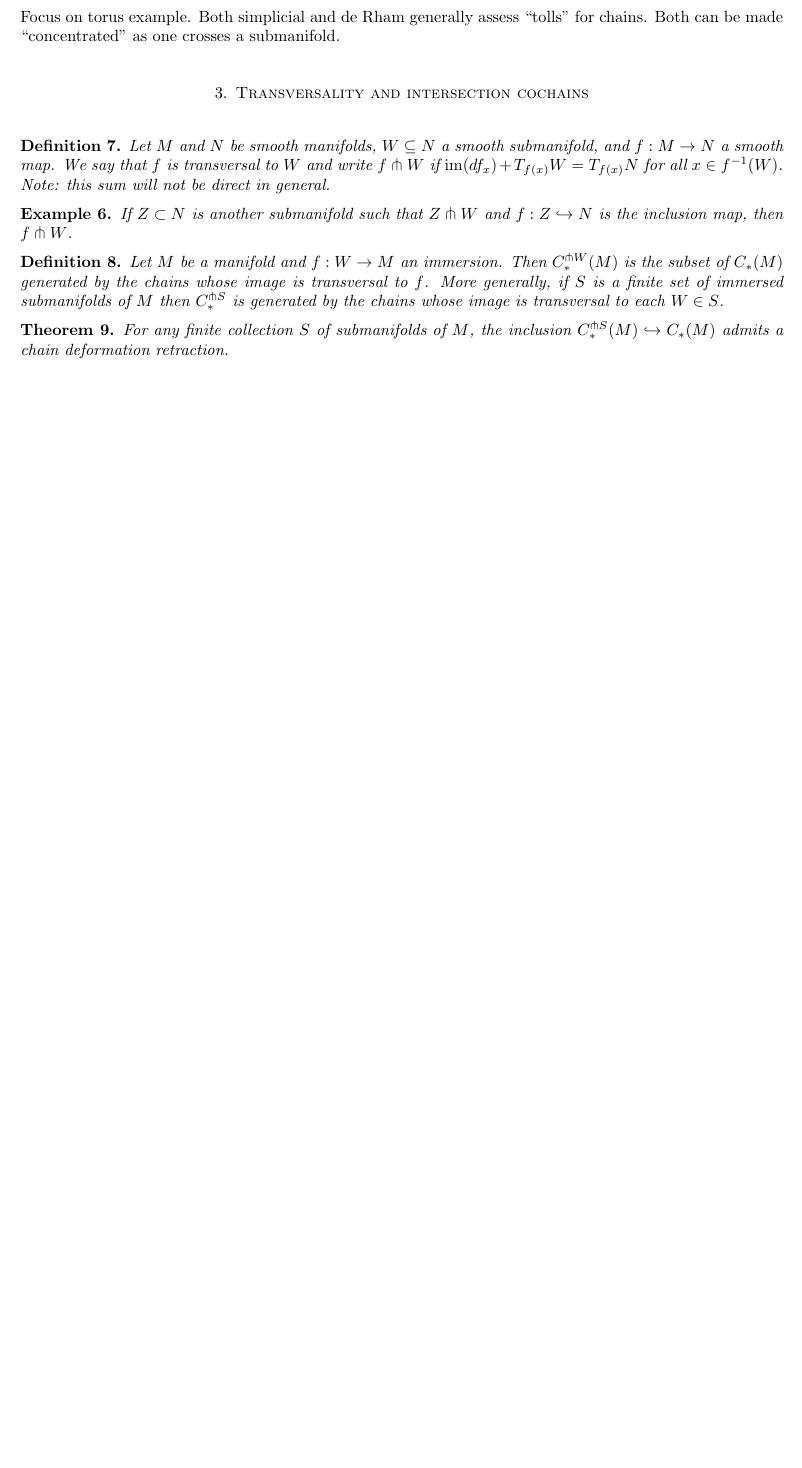
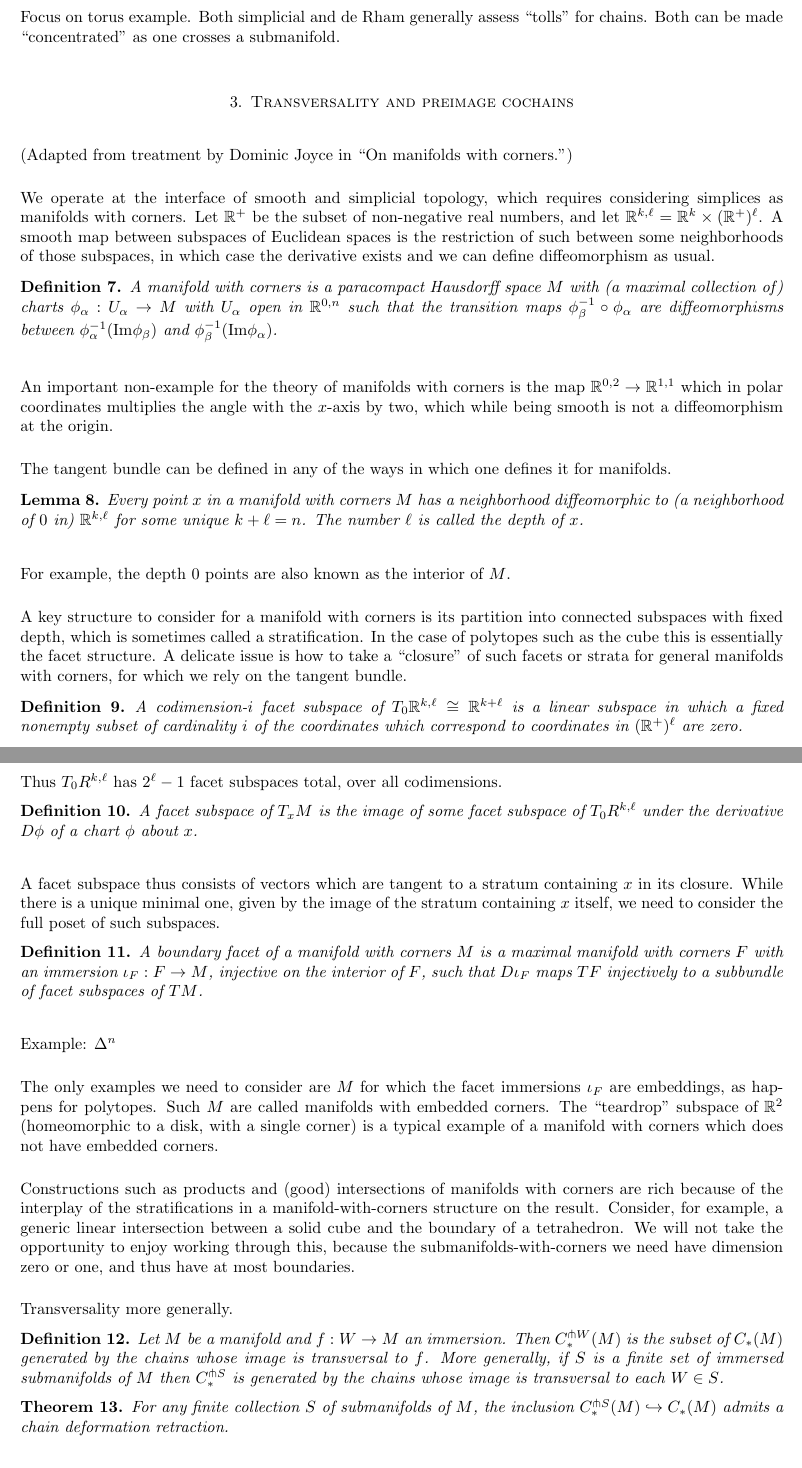
Before and after one commit to devsinha/intersection-cochains, a LaTeX paper (ElementaryIntersectionCochains.tex): part of page 2 of 5 before the commit and two parts of pages 2 and 3 of 5 after it, the two joined at a grey line, cut so that both start at the same text, the shorter picture padded with empty space. Compiled offline with pdfLaTeX.

Commit message:
Add files via upload

```diff
--- a/ElementaryIntersectionCochains.tex
+++ b/ElementaryIntersectionCochains.tex
@@ -3,8 +3,7 @@
 
 %\usepackage{amsmath,amsthm}     % Handy math stuff, theorem environments.
 \usepackage{amssymb, amscd}            % Fancy math symbols.
-\usepackage{pstricks,pstricks-add}	% Pretty pictures
-\usepackage{float}	% Allows finer control over placement of figures than the default automatic placement style
+
 
 \newcommand{\Z}{{\mathbb{Z}}}
 
@@ -32,7 +31,6 @@
 \newcommand{\C}{\mathbb C}
 \newcommand{\D}{\mathcal D}
 \newcommand{\E}{\mathcal E}
-\newcommand{\RP}{\mathbb{R}\mathrm{P}}
 %\newcommand{\ker}{{\rm ker}\;}
 \newcommand{\coker}{{\rm coker}\;}
 \newcommand{\ext}{{\rm Ext}}
@@ -147,14 +119,79 @@ Focus on torus example.  Both simplicial and de Rham  generally assess ``tolls''
 crosses a submanifold.
 
 
-\section{Transversality and intersection cochains}
+\section{Transversality and preimage cochains}
+
+(Adapted from treatment by Dominic Joyce in ``On manifolds with corners.'')
+
+We operate at the interface of smooth and simplicial topology, which requires considering simplices as manifolds with corners.
+Let $\R^+$ be the subset of non-negative real numbers, and let $\R^{k,\ell} = \R^k \times (\R^+)^\ell$.  A smooth map between
+ subspaces of Euclidean spaces is the restriction of such between some neighborhoods of those subspaces, in which case
+ the derivative exists and we can define diffeomorphism as usual.
 
 \begin{definition}
-		Let $M$ and $N$ be smooth manifolds, $W\subseteq N$ a smooth submanifold, and $f:M\to N$ a smooth map. We say that $f$ is transversal to $W$ and write $f\pitchfork W$ if $\mathrm{im}(df_x)+T_{f(x)}W=T_{f(x)}N$ for all $x\in f^{-1}(W)$. Note: this sum will not be direct in general.
-	\end{definition}
-\begin{example}
-	If $Z\subset N$ is another submanifold such that $Z\pitchfork W$ and $f:Z\hookrightarrow N$ is the inclusion map, then $f\pitchfork W$.
-\end{example}
+A manifold with corners is a paracompact Hausdorff space $M$ with (a maximal collection of) charts $\phi_\alpha : U_\alpha \to M$
+with $U_\alpha$ open in  $\R^{0,n}$
+such that the transition maps $\phi_\beta^{-1} \circ \phi_\alpha$ are diffeomorphisms between $\phi_\alpha^{-1} ({\rm Im} \phi_\beta)$
+and $\phi_\beta^{-1} ({\rm Im} \phi_\alpha)$.
+\end{definition}
+
+An important non-example for the theory of manifolds with corners is the map $\R^{0,2} \to \R^{1,1}$
+which in polar coordinates multiplies the angle
+with the $x$-axis by two, which while being smooth is not a diffeomorphism at the origin.
+
+The tangent bundle can be defined in any of the ways in which one defines it for manifolds.
+
+\begin{lemma}
+Every point $x$ in a manifold with corners $M$
+has a neighborhood diffeomorphic to (a neighborhood of $0$ in)
+$\R^{k,\ell}$ for some unique $k + \ell = n$.  The number $\ell$
+is called the depth of $x$.
+\end{lemma}
+
+For example, the depth $0$ points are also known as the interior of $M$.
+
+A key structure to consider for a manifold with corners is its partition into connected subspaces with fixed depth, which is sometimes
+called a stratification.  In the case of polytopes such as the cube this is essentially the facet structure.   A delicate issue is how to take a
+``closure'' of such facets or strata for general manifolds with corners, for which we rely on the tangent bundle.
+
+\begin{definition}
+A codimension-$i$ facet subspace of $T_0 \R^{k,\ell} \cong \R^{k+\ell}$ is a linear subspace in which a fixed nonempty
+subset of cardinality $i$ of the
+coordinates which correspond to coordinates in $(\R^+)^\ell$  are zero.
+\end{definition}
+
+Thus $T_0 R^{k,\ell}$ has $2^\ell - 1$ facet subspaces total, over all codimensions.
+
+\begin{definition}
+A facet subspace of $T_x M$ is the image of some facet subspace of $T_0 R^{k,\ell}$ under the derivative $D \phi$ of a chart $\phi$ about $x$.
+\end{definition}
+
+A facet subspace thus consists of vectors which are tangent to a stratum containing $x$ in its closure.
+While there is a unique minimal one, given by the image of the stratum containing $x$ itself, we need to consider the full poset of such
+subspaces.
+
+
+\begin{definition}
+A boundary facet of a manifold with corners $M$ is a maximal manifold with corners $F$ with an immersion
+$\iota_F : F \to M$, injective on the interior of $F$, such that $D\iota_F$ maps $TF$ injectively to a subbundle of facet
+subspaces of $TM$.
+\end{definition}
+
+Example: $\Delta^n$
+
+The only examples we need to consider are $M$ for which the facet immersions $\iota_F$ are embeddings, as happens for polytopes.
+Such $M$ are called manifolds with embedded corners.
+The ``teardrop'' subspace of $\R^2$ (homeomorphic to a disk, with a single corner) is  a typical example of a manifold with corners
+which does not have embedded corners.
+
+Constructions such as products and (good) intersections of manifolds with corners are rich because of the interplay of the stratifications in
+a manifold-with-corners structure on the result.  Consider, for example, a generic linear intersection between a solid cube and the
+boundary of a tetrahedron.
+We will not take the opportunity to enjoy working through this, because the submanifolds-with-corners we need have dimension
+zero or one, and thus have at most boundaries.
+
+
+Transversality more generally.
 
 \begin{definition}
 Let $M$ be a manifold and $f : W \to M$ an immersion. Then $C^{\pitchfork W}_{*}(M)$ is the subset of $C_{*}(M)$ generated by the chains whose image is transversal to $f$. More generally, if $S$ is a  finite set of immersed submanifolds of $M$ then $C^{\pitchfork S}_{*}$ is generated by the chains whose image is transversal to each $W \in S$.
```
Also changed, not shown: ElementaryIntersectionCochains.tex (57 more changed lines).
